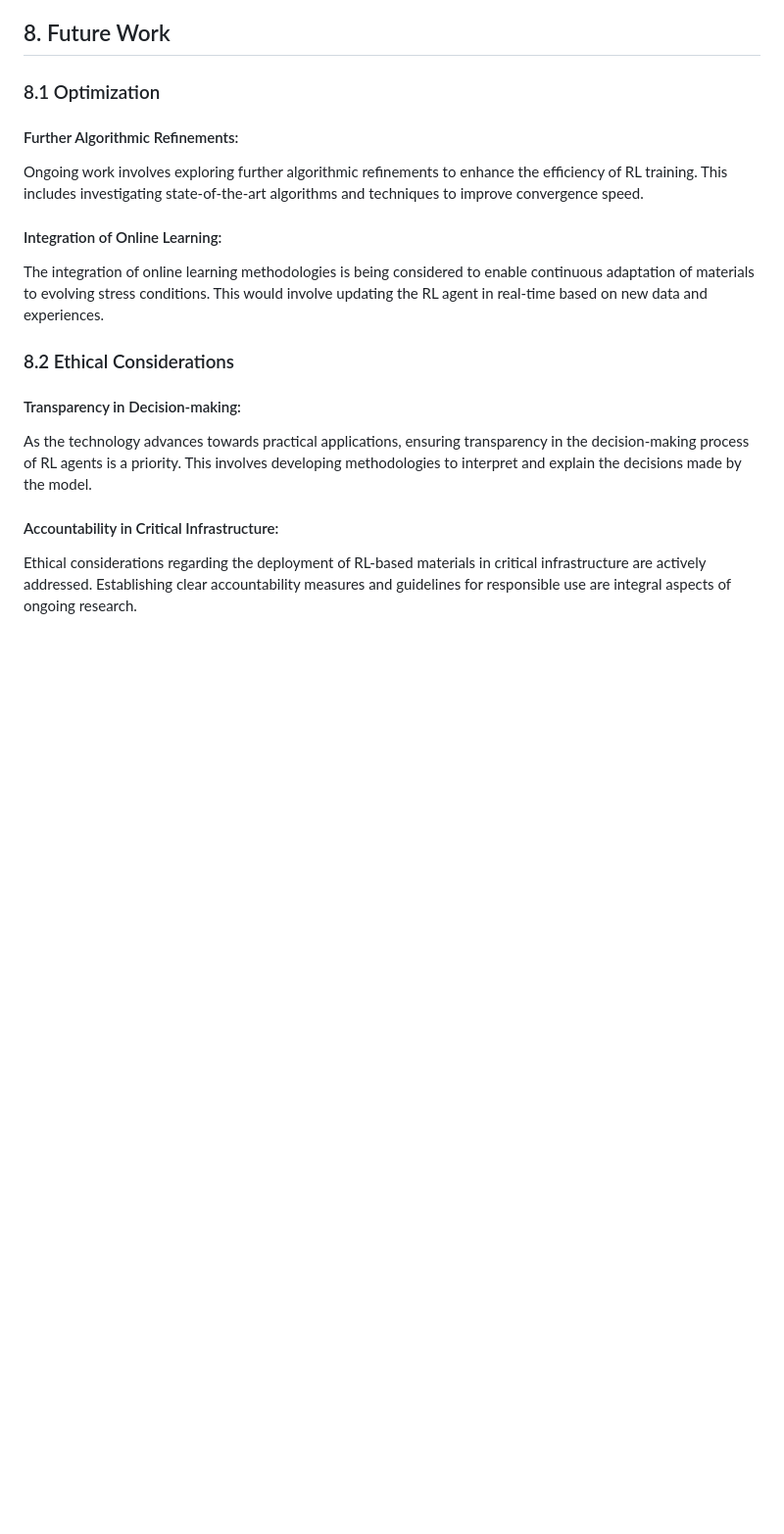
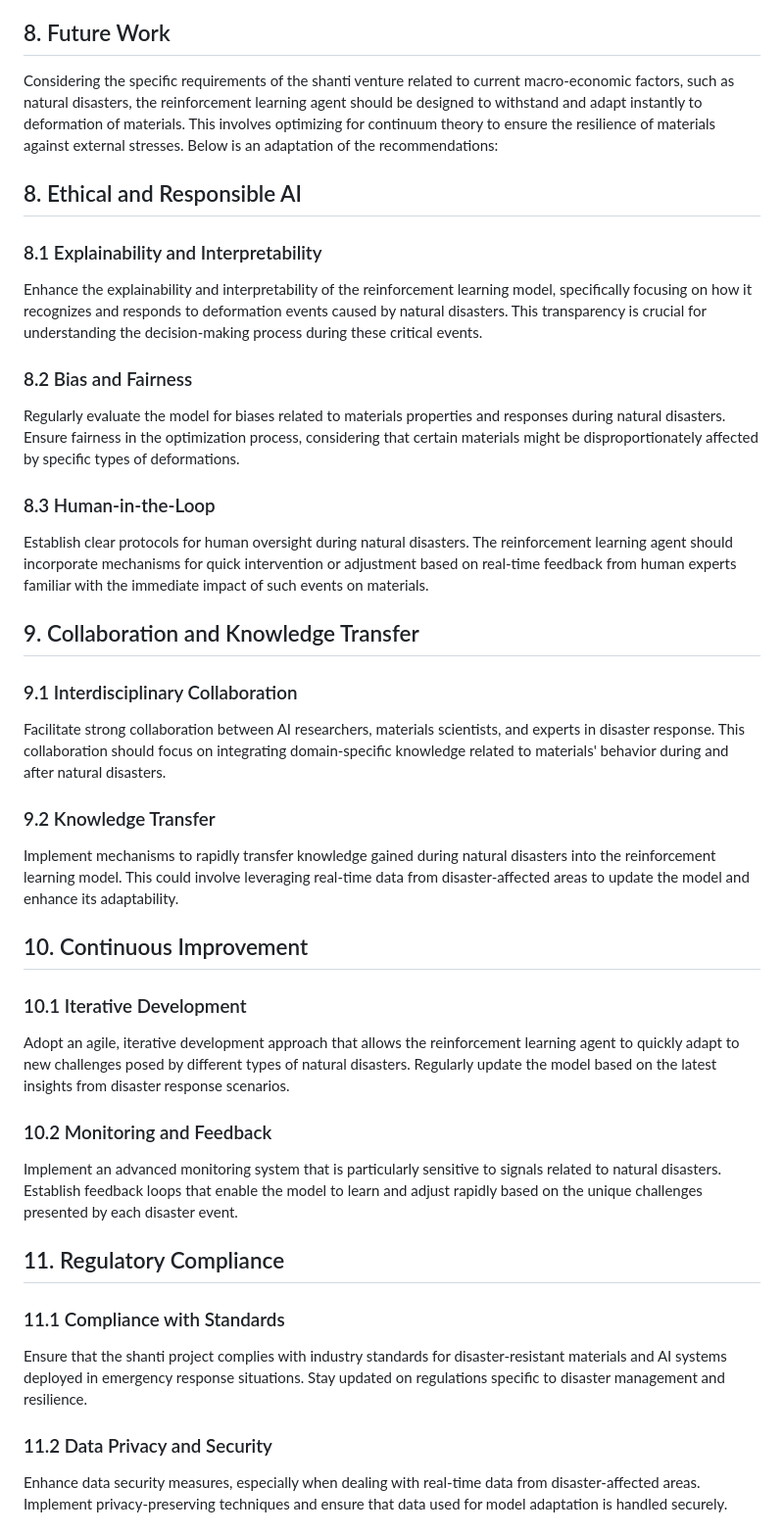
Before and after one commit to KaiLimited/shanti, a Markdown page: README.md, the part around the change printed below. Shown: that part at 98% size. GitHub-like rendering; blank space fills up the shorter version.

```diff
--- a/README.md
+++ b/README.md
@@ -141,22 +141,49 @@ The implications of this technology extend beyond materials science, influencing
 
 ## 8. Future Work
 
-### 8.1 Optimization
+Considering the specific requirements of the shanti venture related to current macro-economic factors, such as natural disasters, the reinforcement learning agent should be designed to withstand and adapt instantly to deformation of materials. This involves optimizing for continuum theory to ensure the resilience of materials against external stresses. Below is an adaptation of the recommendations:
 
-#### Further Algorithmic Refinements:
+## 8. Ethical and Responsible AI
 
-Ongoing work involves exploring further algorithmic refinements to enhance the efficiency of RL training. This includes investigating state-of-the-art algorithms and techniques to improve convergence speed.
+### 8.1 Explainability and Interpretability
 
-#### Integration of Online Learning:
+Enhance the explainability and interpretability of the reinforcement learning model, specifically focusing on how it recognizes and responds to deformation events caused by natural disasters. This transparency is crucial for understanding the decision-making process during these critical events.
 
-The integration of online learning methodologies is being considered to enable continuous adaptation of materials to evolving stress conditions. This would involve updating the RL agent in real-time based on new data and experiences.
+### 8.2 Bias and Fairness
 
-### 8.2 Ethical Considerations
+Regularly evaluate the model for biases related to materials properties and responses during natural disasters. Ensure fairness in the optimization process, considering that certain materials might be disproportionately affected by specific types of deformations.
 
-#### Transparency in Decision-making:
+### 8.3 Human-in-the-Loop
 
-As the technology advances towards practical applications, ensuring transparency in the decision-making process of RL agents is a priority. This involves developing methodologies to interpret and explain the decisions made by the model.
+Establish clear protocols for human oversight during natural disasters. The reinforcement learning agent should incorporate mechanisms for quick intervention or adjustment based on real-time feedback from human experts familiar with the immediate impact of such events on materials.
 
-#### Accountability in Critical Infrastructure:
+## 9. Collaboration and Knowledge Transfer
 
-Ethical considerations regarding the deployment of RL-based materials in critical infrastructure are actively addressed. Establishing clear accountability measures and guidelines for responsible use are integral aspects of ongoing research.
+### 9.1 Interdisciplinary Collaboration
+
+Facilitate strong collaboration between AI researchers, materials scientists, and experts in disaster response. This collaboration should focus on integrating domain-specific knowledge related to materials' behavior during and after natural disasters.
+
+### 9.2 Knowledge Transfer
+
+Implement mechanisms to rapidly transfer knowledge gained during natural disasters into the reinforcement learning model. This could involve leveraging real-time data from disaster-affected areas to update the model and enhance its adaptability.
+
+## 10. Continuous Improvement
+
+### 10.1 Iterative Development
+
+Adopt an agile, iterative development approach that allows the reinforcement learning agent to quickly adapt to new challenges posed by different types of natural disasters. Regularly update the model based on the latest insights from disaster response scenarios.
+
+### 10.2 Monitoring and Feedback
+
+Implement an advanced monitoring system that is particularly sensitive to signals related to natural disasters. Establish feedback loops that enable the model to learn and adjust rapidly based on the unique challenges presented by each disaster event.
+
+## 11. Regulatory Compliance
+
+### 11.1 Compliance with Standards
+
+Ensure that the shanti project complies with industry standards for disaster-resistant materials and AI systems deployed in emergency response situations. Stay updated on regulations specific to disaster management and resilience.
+
+### 11.2 Data Privacy and Security
+
+Enhance data security measures, especially when dealing with real-time data from disaster-affected areas. Implement privacy-preserving techniques and ensure that data used for model adaptation is handled securely.
+
```
Also changed, not shown: other parts of README.md (+11 -0 lines).
